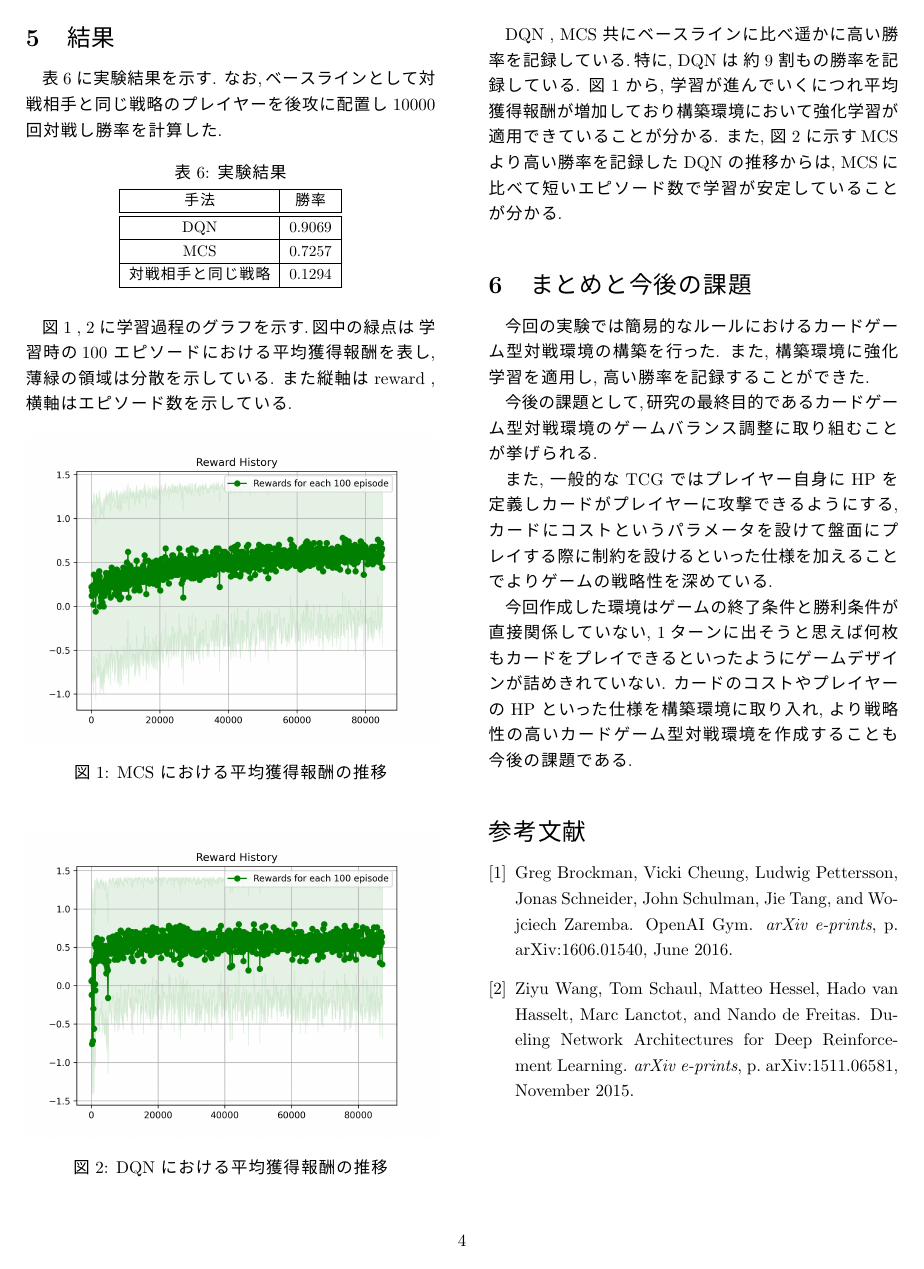
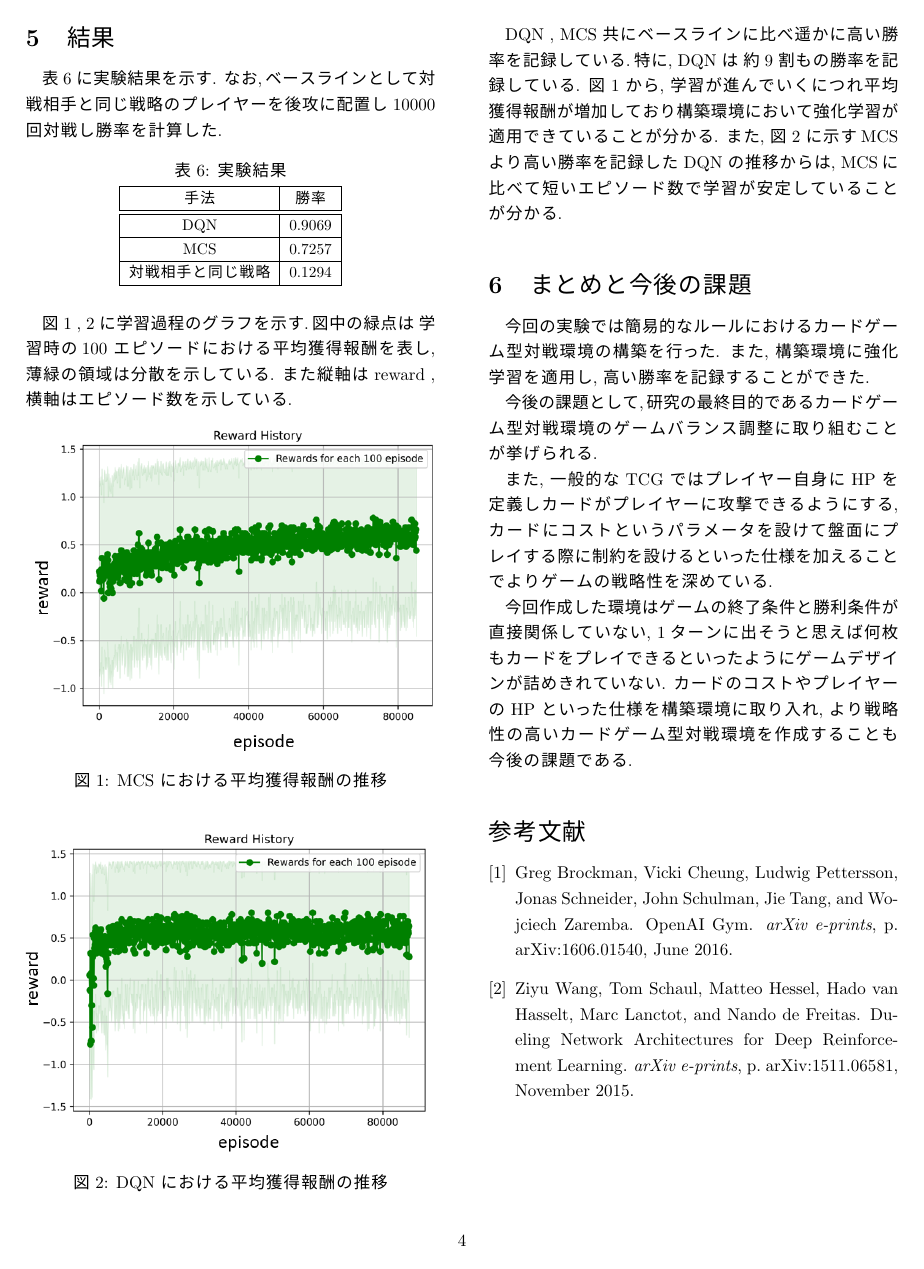
Before and after one commit to 1g-hub/Nishimura, a LaTeX document (prsn/2022_2nd/2022_2nd_Nishimura.tex): page 4 of 4. The pictures show the PDF file prsn/2022_2nd/out/2022_2nd_Nishimura.pdf that the author committed with the source.

Commit message:
[Fix] 結果図凡例ありverに差し替え

```diff
--- a/prsn/2022_2nd/2022_2nd_Nishimura.tex
+++ b/prsn/2022_2nd/2022_2nd_Nishimura.tex
@@ -315,14 +315,14 @@ TCG ではドローやプレイ, カードの攻撃による破壊といった
 
   \begin{figure}[H]
     \centering
-    \includegraphics[width=85mm]{assets/85000MCS.eps}
+    \includegraphics[width=88mm]{assets/MCS_update.eps}
     \caption{MCS における平均獲得報酬の推移}
     \label{fig:MCSresult}
   \end{figure}
 
   \begin{figure}[H]
     \centering
-    \includegraphics[width=85mm]{assets/5000000DQN.eps}
+    \includegraphics[width=85mm]{assets/DQN_update.eps}
     \caption{DQN における平均獲得報酬の推移}
     \label{fig:DQNresult}
   \end{figure}
```
Also changed, not shown: prsn/2022_2nd/assets/DQN.png (added), prsn/2022_2nd/assets/DQN_update.eps (added), prsn/2022_2nd/assets/MCS.png (added), prsn/2022_2nd/assets/MCS_update.eps (added), prsn/2022_2nd/out/2022_2nd_Nishimura.pdf.
